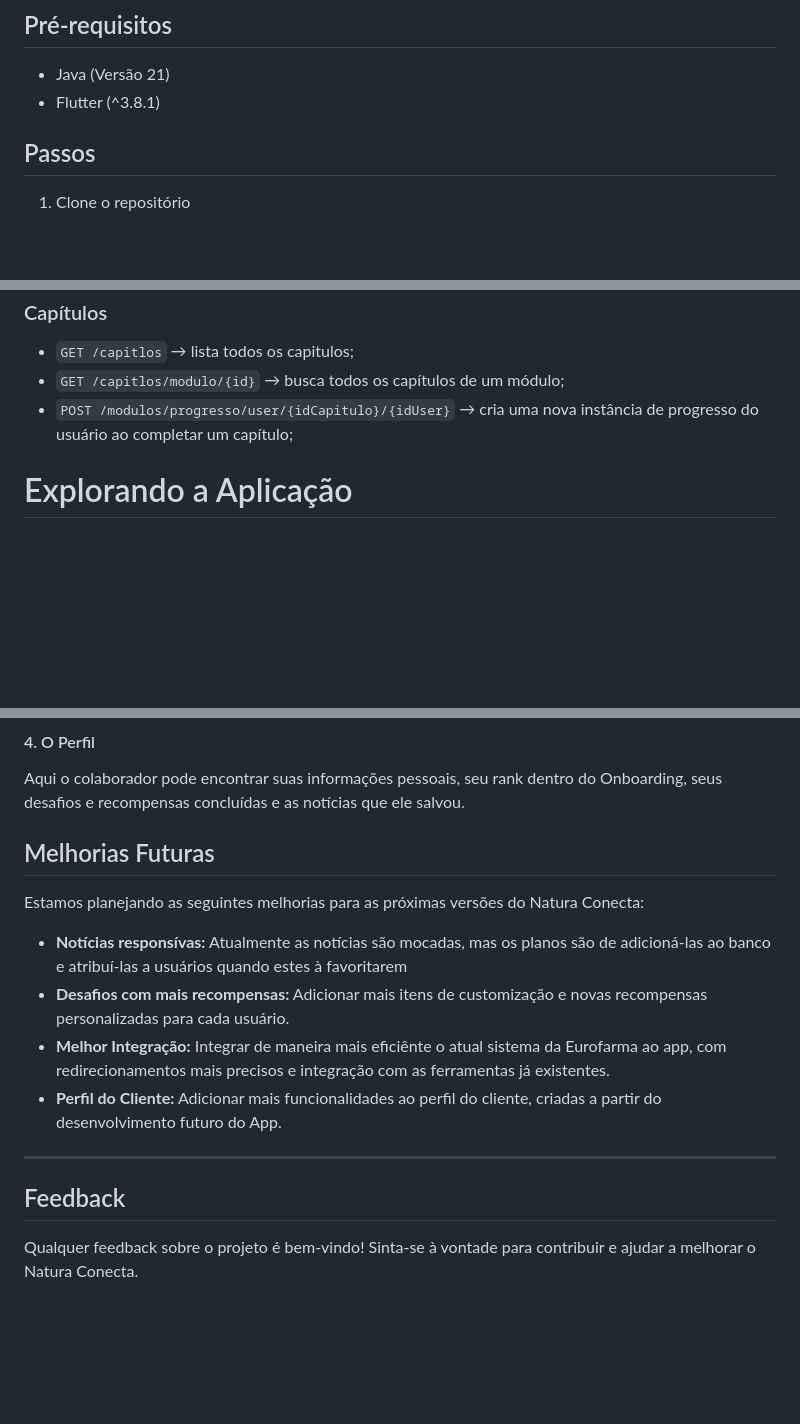
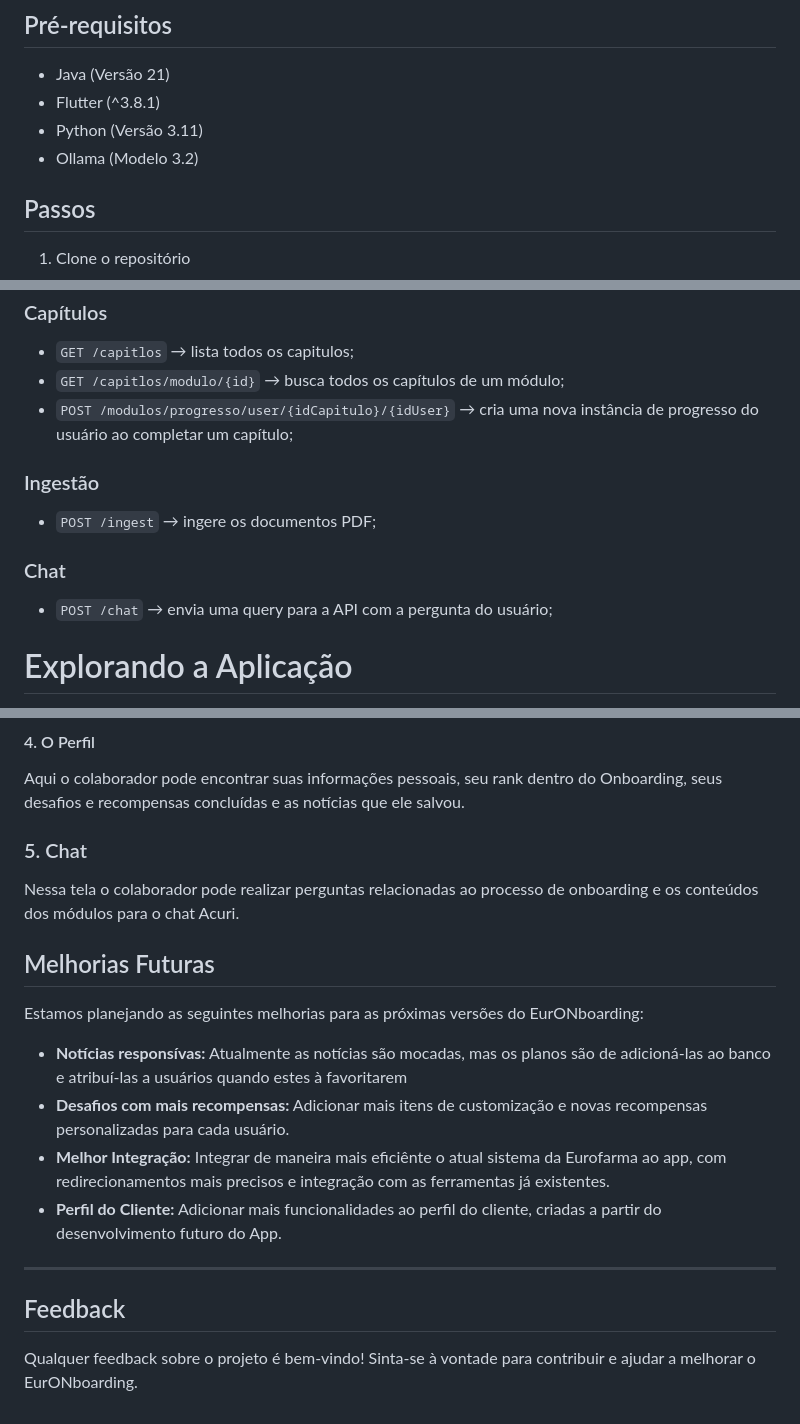
Before and after one commit to DerickPederzini/AcuraHub, a Markdown page: README.md, 3 parts joined by grey strips. GitHub-like rendering; blank space fills up the shorter version.

```diff
--- a/README.md
+++ b/README.md
@@ -14,6 +14,8 @@ Primeiramente, este é um aplicativo em **Flutter**, que utiliza **SpringBoot**
 ## Pré-requisitos
 - Java (Versão 21)
 - Flutter (^3.8.1)
+- Python (Versão 3.11)
+- Ollama (Modelo 3.2)
 
 ## Passos
 1. Clone o repositório
@@ -61,6 +63,12 @@ flutter run
 - `GET /capitlos/modulo/{id}` → busca todos os capítulos de um módulo;
 - `POST /modulos/progresso/user/{idCapitulo}/{idUser}` → cria uma nova instância de progresso do usuário ao completar um capítulo;
 
+### Ingestão
+- `POST /ingest` → ingere os documentos PDF;
+
+### Chat
+- `POST /chat` → envia uma query para a API com a pergunta do usuário;
+
 # Explorando a Aplicação
 
 O EurONBoarding foi pensado para otimizar o processo de On Boarding dos colaboradores da Eurofarma nas suas ferramentas digitais.
@@ -90,10 +98,13 @@ Após completar um módulo do Onboarding, o colaborador poderá ganhar uma recom
 #### 4. O Perfil
 Aqui o colaborador pode encontrar suas informações pessoais, seu rank dentro do Onboarding, seus desafios e recompensas concluídas e as notícias que ele salvou.
 
+### 5. Chat
+Nessa tela o colaborador pode realizar perguntas relacionadas ao processo de onboarding e os conteúdos dos módulos para o chat Acuri.
+
 
 ## Melhorias Futuras
 
-Estamos planejando as seguintes melhorias para as próximas versões do Natura Conecta:
+Estamos planejando as seguintes melhorias para as próximas versões do EurONboarding:
 
 - **Notícias responsívas:** Atualmente as notícias são mocadas, mas os planos são de adicioná-las ao banco e atribuí-las a usuários quando estes à favoritarem
 - **Desafios com mais recompensas:** Adicionar mais itens de customização e novas recompensas personalizadas para cada usuário.
@@ -104,4 +115,4 @@ Estamos planejando as seguintes melhorias para as próximas versões do Natura C
 
 ## Feedback
 
-Qualquer feedback sobre o projeto é bem-vindo! Sinta-se à vontade para contribuir e ajudar a melhorar o Natura Conecta.
+Qualquer feedback sobre o projeto é bem-vindo! Sinta-se à vontade para contribuir e ajudar a melhorar o EurONboarding.
```
